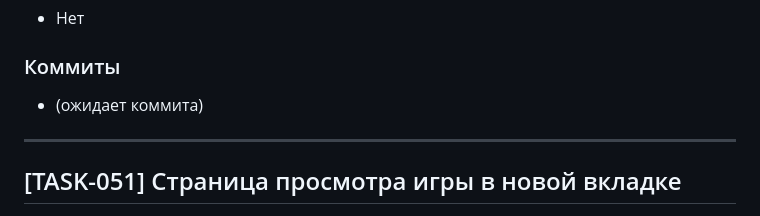
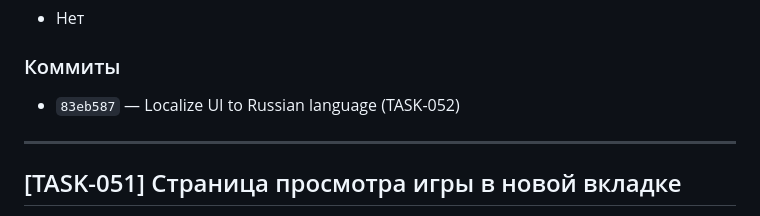
Before and after one commit to Evgexajs/spyfallAI, a Markdown page: progress.md, the part around the change. GitHub-like rendering.

Commit message:
Update TASK-052 progress entry with commit hash
Co-Authored-By: Claude Opus 4.5 <noreply@anthropic.com>

```diff
--- a/progress.md
+++ b/progress.md
@@ -54,7 +54,7 @@
 - Нет
 
 ### Коммиты
-- (ожидает коммита)
+- `83eb587` — Localize UI to Russian language (TASK-052)
 
 ---
 
```
